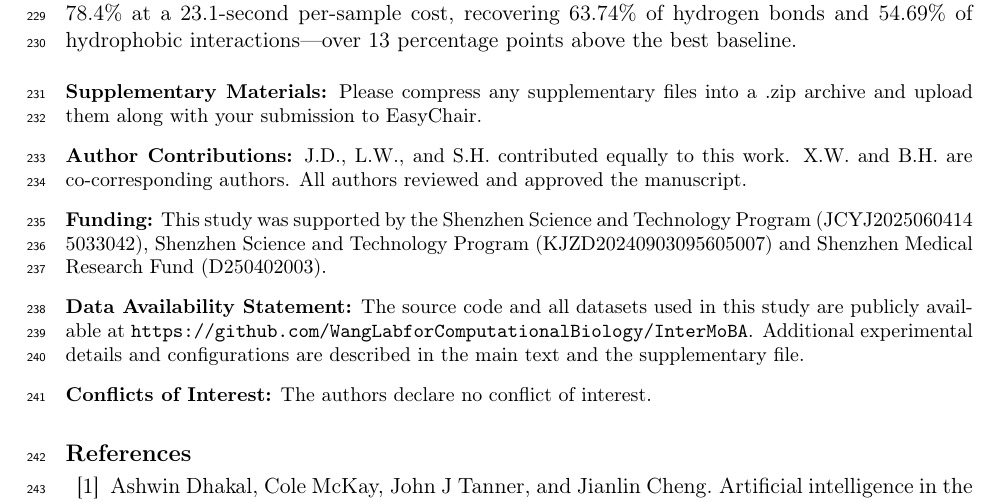
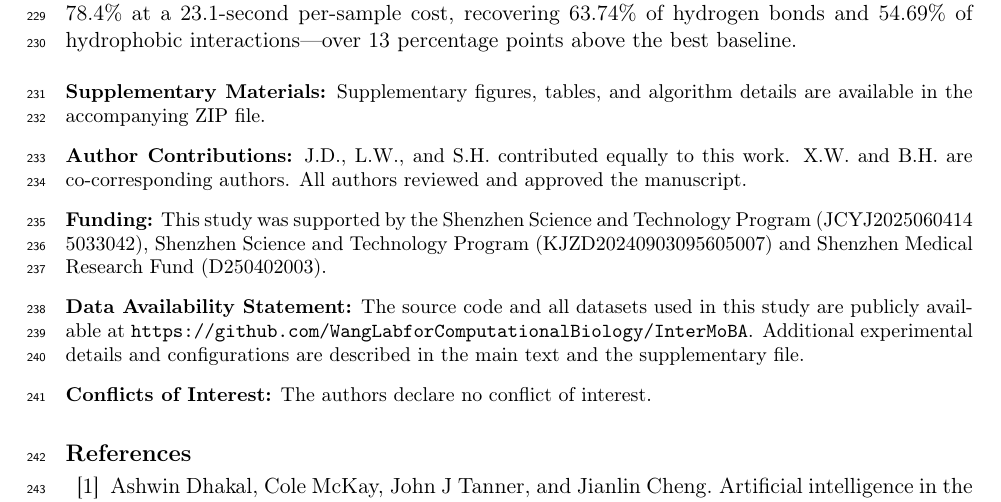
Before and after one commit to wanlixing-dream/InterMoBA-Publications, a LaTeX paper (manuscripts/mdpi-apbc2026/InterMoBA_APBC2026_revised.tex): part of page 9 of 10, cut so that both start at the same text. Compiled offline with pdfLaTeX.

Commit message:
20260612：修改了相关表述

```diff
--- a/manuscripts/mdpi-apbc2026/InterMoBA_APBC2026_revised.tex
+++ b/manuscripts/mdpi-apbc2026/InterMoBA_APBC2026_revised.tex
@@ -393,7 +393,7 @@ We presented InterMoBA, a model that integrates the global modeling capabilities
 \vspace{0.5em}
 {\small
 \setlength{\parskip}{0.8em}
-\noindent \textbf{Supplementary Materials:} Please compress any supplementary files into a .zip archive and upload them along with your submission to EasyChair.
+\noindent \textbf{Supplementary Materials:} Supplementary figures, tables, and algorithm details are available in the accompanying ZIP file.
 
 \noindent \textbf{Author Contributions:} J.D., L.W., and S.H. contributed equally to this work. X.W. and B.H. are co-corresponding authors. All authors reviewed and approved the manuscript.
 
```
